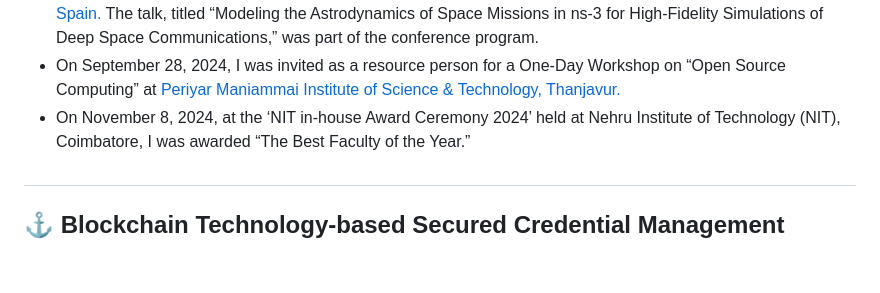
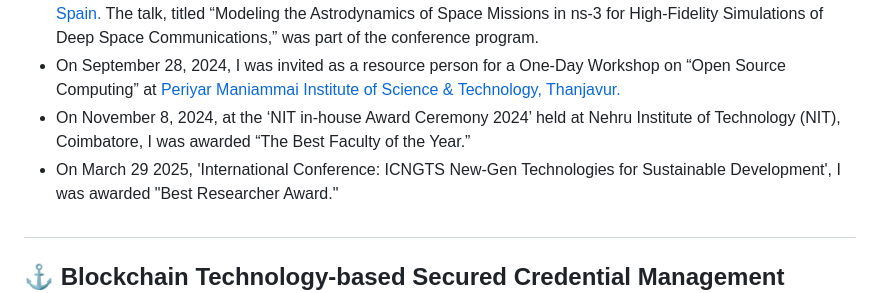
Before and after one commit to PandiaJason/PandiaJason, a Markdown page: README.md, the part around one of its changes. Rendered like a GitHub page; blank space fills up the shorter version.

```diff
--- a/README.md
+++ b/README.md
@@ -9,6 +9,7 @@
 - I presented a Lightning Talk remotely at the prestigious Workshop on ns-3 [(WNS-3 2024) held in Barcelona, Spain.](https://www.nsnam.org/research/wns3/wns3-2024/program/) The talk, titled “Modeling the Astrodynamics of Space Missions in ns-3 for High-Fidelity Simulations of Deep Space Communications,” was part of the conference program.
 - On September 28, 2024, I was invited as a resource person for a One-Day Workshop on “Open Source Computing” at [Periyar Maniammai Institute of Science & Technology, Thanjavur.](https://www.pmu.edu/events/804/a-one-day-workshop-on-open-source-computing-%7C-cse.aspx)
 - On November 8, 2024, at the ‘NIT in-house Award Ceremony 2024’ held at Nehru Institute of Technology (NIT), Coimbatore, I was awarded “The Best Faculty of the Year.”
+- On March 29 2025, 'International Conference: ICNGTS New-Gen Technologies for Sustainable Development', I was awarded "Best Researcher Award."
 ##
 
 ## ⚓ Blockchain Technology-based Secured Credential Management System
```
Also changed, not shown: other parts of README.md (+1 -1 lines).
